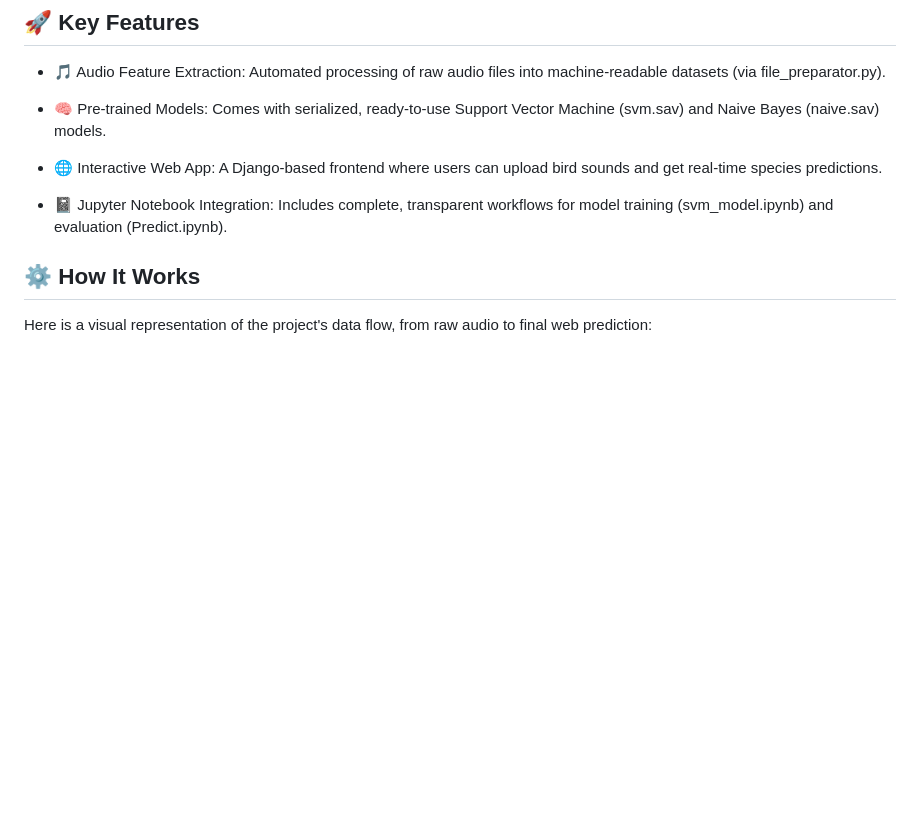
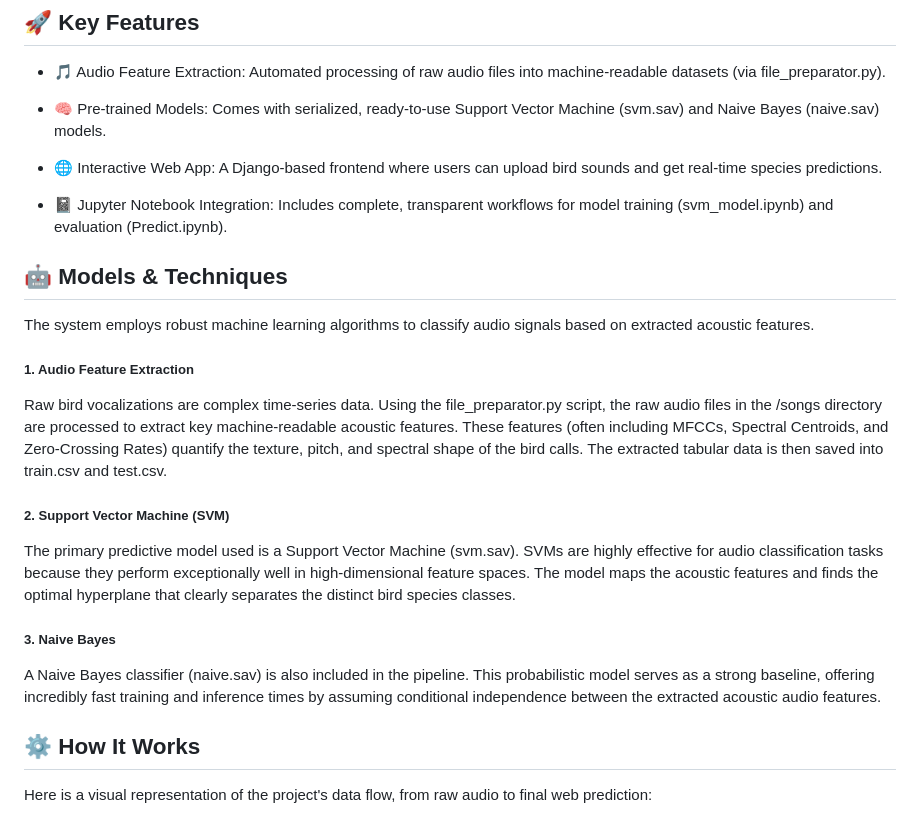
Before and after one commit to k-samarth/Bird-Vocalization-Detection-System, a Markdown page: ReadMe.md, the part around the change. GitHub-like rendering; blank space fills up the shorter version.

Commit message:
Expand ReadMe with models and techniques section
Added details about models and techniques used for audio classification, including audio feature extraction, SVM, and Naive Bayes.

```diff
--- a/ReadMe.md
+++ b/ReadMe.md
@@ -19,6 +19,22 @@ The system processes raw audio files, extracts meaningful acoustic features, and
 - 🌐 Interactive Web App: A Django-based frontend where users can upload bird sounds and get real-time species predictions.
 
 - 📓 Jupyter Notebook Integration: Includes complete, transparent workflows for model training (svm_model.ipynb) and evaluation (Predict.ipynb).
+
+## 🤖 Models & Techniques
+
+The system employs robust machine learning algorithms to classify audio signals based on extracted acoustic features.
+
+##### 1. Audio Feature Extraction
+
+Raw bird vocalizations are complex time-series data. Using the file_preparator.py script, the raw audio files in the /songs directory are processed to extract key machine-readable acoustic features. These features (often including MFCCs, Spectral Centroids, and Zero-Crossing Rates) quantify the texture, pitch, and spectral shape of the bird calls. The extracted tabular data is then saved into train.csv and test.csv.
+
+##### 2. Support Vector Machine (SVM)
+
+The primary predictive model used is a Support Vector Machine (svm.sav). SVMs are highly effective for audio classification tasks because they perform exceptionally well in high-dimensional feature spaces. The model maps the acoustic features and finds the optimal hyperplane that clearly separates the distinct bird species classes.
+
+##### 3. Naive Bayes
+
+A Naive Bayes classifier (naive.sav) is also included in the pipeline. This probabilistic model serves as a strong baseline, offering incredibly fast training and inference times by assuming conditional independence between the extracted acoustic audio features.
 
 ## ⚙️ How It Works
 
```
